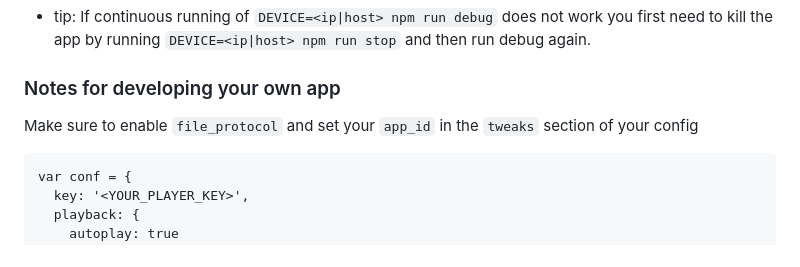
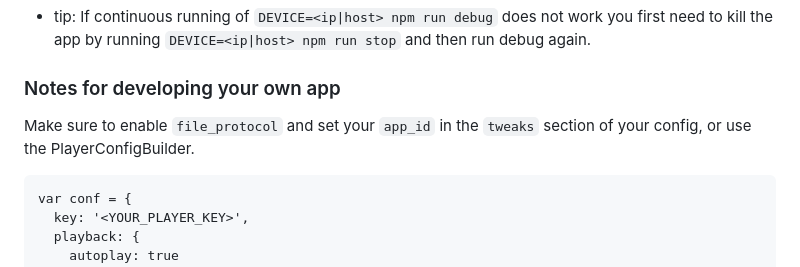
Before and after one commit to bitmovin/bitmovin-player-webos-demo, a Markdown page: README.md, the part around the change. Rendered like a GitHub page.

````diff
--- a/README.md
+++ b/README.md
@@ -32,7 +32,7 @@ Need some guidance? Check out our tutorial on [how to use the Bitmovin web playe
 * tip: If continuous running of `DEVICE=<ip|host> npm run debug` does not work you first need to kill the app by running `DEVICE=<ip|host> npm run stop` and then run debug again.
 
 ### Notes for developing your own app
-Make sure to enable `file_protocol` and set your `app_id` in the `tweaks` section of your config
+Make sure to enable `file_protocol` and set your `app_id` in the `tweaks` section of your config, or use the PlayerConfigBuilder.
 
 ```
 var conf = {
````
